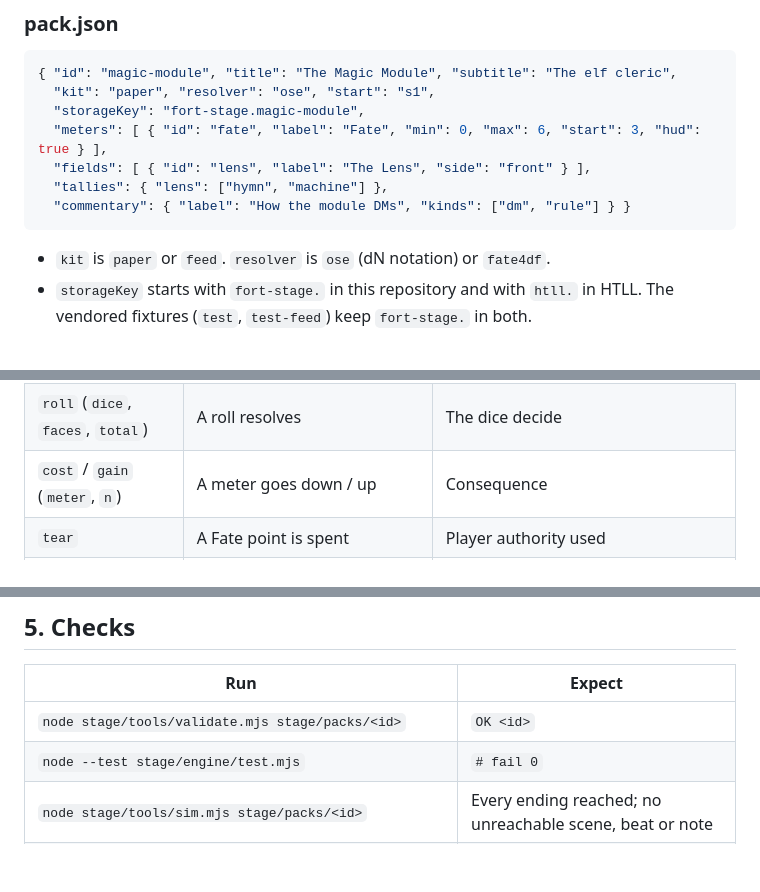
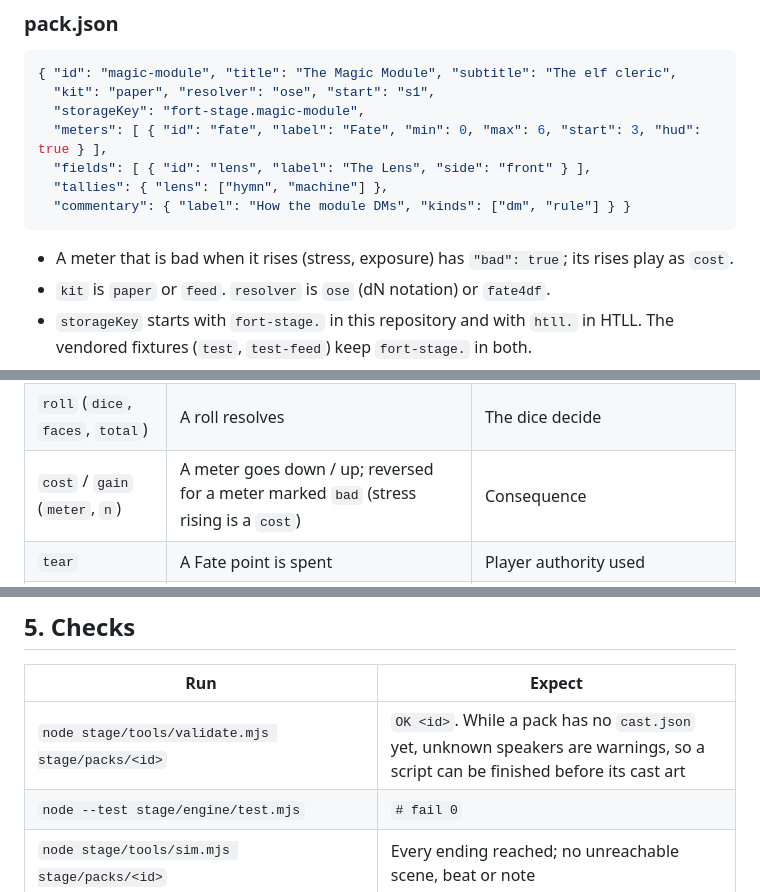
Before and after one commit to norrisaftcc/games-osr-fort-on-lake, a Markdown page: stage/SPEC.md, 3 parts joined by grey strips. Drawn GitHub-style; blank space fills up the shorter version.

Commit message:
Spec: bad meters, route steps, and cast-pending validation
Stress and exposure are bad when they rise, so a meter can be marked
bad and its rises play as a cost. Routes keep the spec's step objects.
Speakers are warnings until a pack has a cast.json, so a script can be
finished before its art.

Co-Authored-By: Claude Opus 5.5 <noreply@anthropic.com>
Claude-Session: https://claude.ai/code/session_01L2A3orGjb6FzifGB4tjhTE

````diff
--- a/stage/SPEC.md
+++ b/stage/SPEC.md
@@ -56,6 +56,7 @@ The HTLL repository vendors `engine/`, `ui/`, `tools/`, `SPEC.md`, `MOTION.md`,
   "commentary": { "label": "How the module DMs", "kinds": ["dm", "rule"] } }
 ```
 
+- A meter that is bad when it rises (stress, exposure) has `"bad": true`; its rises play as `cost`.
 - `kit` is `paper` or `feed`. `resolver` is `ose` (dN notation) or `fate4df`.
 - `storageKey` starts with `fort-stage.` in this repository and with `htll.` in HTLL. The vendored fixtures (`test`, `test-feed`) keep `fort-stage.` in both.
 - `fields` are the card the player carries away; `side` is `front` or `back`, the face of the card in the Card sheet. `tallies` maps each tally to its allowed values; a choice adds to one value (the Lens: hymn, machine). `validate` rejects any other value.
@@ -163,7 +164,7 @@ Stage.validate(pack)   // → [error strings]
 | `bloom` | A beat with look `paint` comes into view | Witnessed or public |
 | `seal` | An `exec` or `fate` pick is made | The choice is final |
 | `roll` (`dice`, `faces`, `total`) | A roll resolves | The dice decide |
-| `cost` / `gain` (`meter`, `n`) | A meter goes down / up | Consequence |
+| `cost` / `gain` (`meter`, `n`) | A meter goes down / up; reversed for a meter marked `bad` (stress rising is a `cost`) | Consequence |
 | `tear` | A Fate point is spent | Player authority used |
 | `tally` (`id`, `value`) | A tally changes | The player's reading of the world changes (the Lens pull-tab) |
 | `close` | An ending is reached | The story stops |
@@ -217,7 +218,7 @@ StageKit.register("paper", {
 
 | Run | Expect |
 |-----|--------|
-| `node stage/tools/validate.mjs stage/packs/<id>` | `OK <id>` |
+| `node stage/tools/validate.mjs stage/packs/<id>` | `OK <id>`. While a pack has no `cast.json` yet, unknown speakers are warnings, so a script can be finished before its cast art |
 | `node --test stage/engine/test.mjs` | `# fail 0` |
 | `node stage/tools/sim.mjs stage/packs/<id>` | Every ending reached; no unreachable scene, beat or note |
 | `node stage/tools/build.mjs stage/packs/<id>` for every pack, then `node stage/test.mjs` | `PASS` |
````
Also changed, not shown: stage/PLAN.md (+1 -0 lines).
